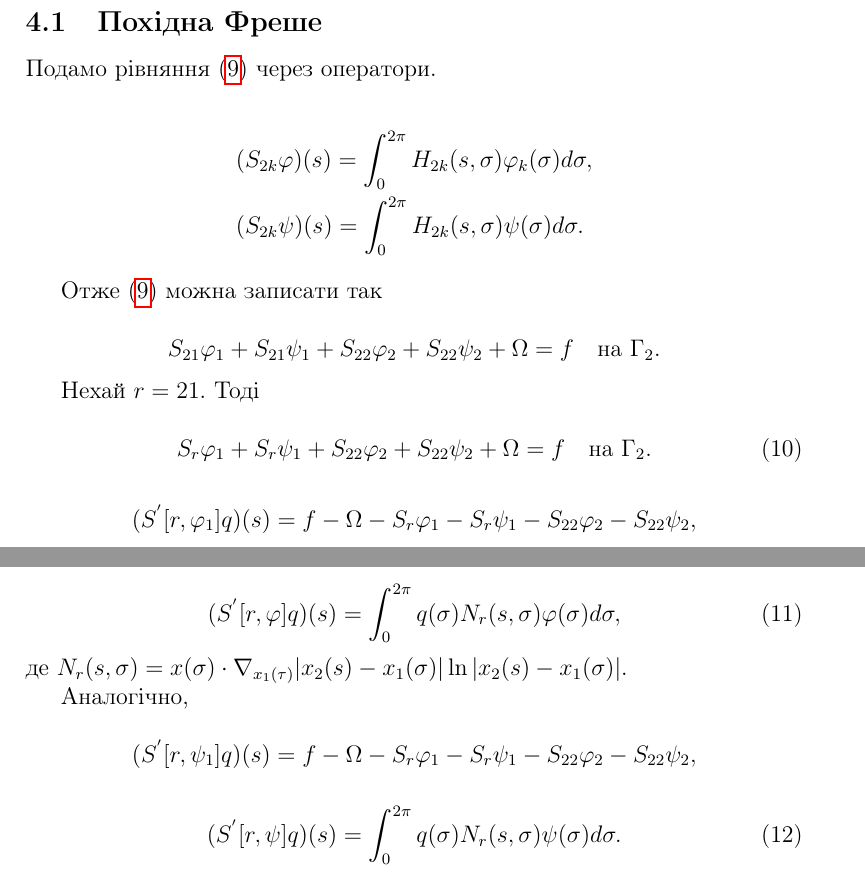
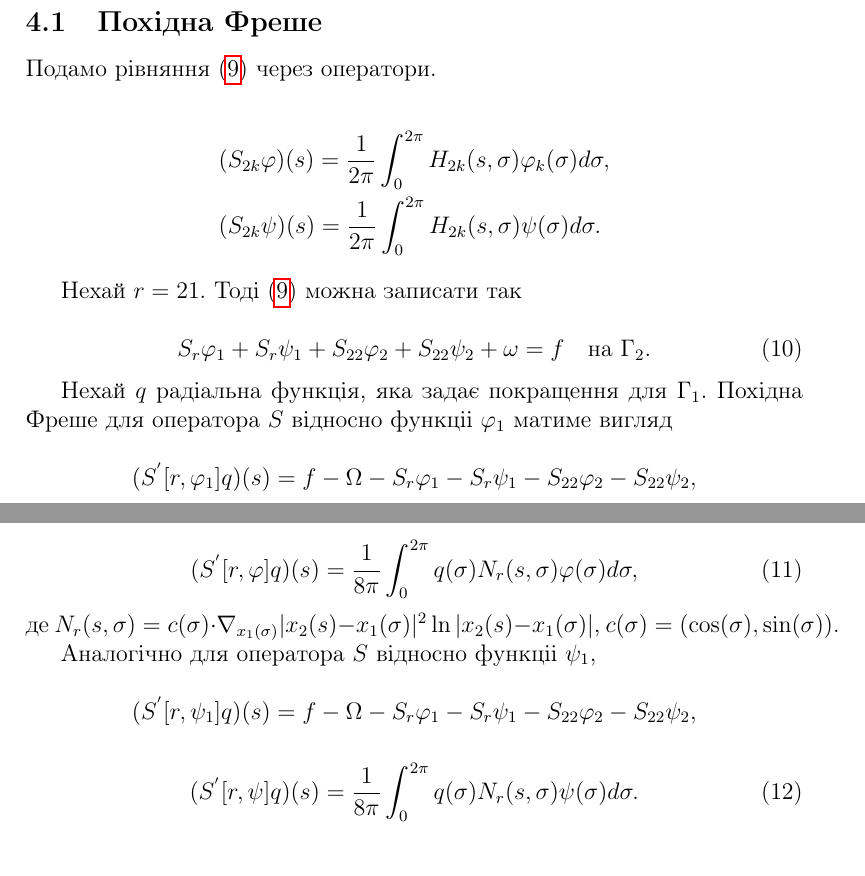
Before and after one commit to AnnaBagriy/Biharmonic-Boundary-Problem, a LaTeX document (Theorem.tex): two parts of pages 5 and 6 of 6, joined at a grey line, cut so that both start at the same text. Compiled offline with pdfLaTeX.

Commit message:
Modifications

```diff
--- a/Theorem.tex
+++ b/Theorem.tex
@@ -170,39 +172,35 @@ $x_1(t)=\{r(t)c(t) : t\in[0,2\pi] \}$, де $c(t)=(\cos (t), \sin (t))$ і $\ r
 
  \begin{equation}
  \begin{split}
-	&(S_{2k}\varphi)(s)=\int_{0}^{2\pi}H_{2k}(s, \sigma)\varphi_k(\sigma)d\sigma, \\
-	&(S_{2k}\psi)(s)=\int_{0}^{2\pi}H_{2k}(s, \sigma)\psi(\sigma)d\sigma. \nonumber
+	&(S_{2k}\varphi)(s)=\frac{1}{2\pi}\int_{0}^{2\pi}H_{2k}(s, \sigma)\varphi_k(\sigma)d\sigma, \\
+	&(S_{2k}\psi)(s)=\frac{1}{2\pi}\int_{0}^{2\pi}H_{2k}(s, \sigma)\psi(\sigma)d\sigma. \nonumber
  \end{split}
  \end{equation}
 
-Отже \eqref{eq} можна записати так
+Нехай $r=21$. Тоді \eqref{eq} можна записати так
 
- \begin{equation}
-	S_{21}\varphi_1+S_{21}\psi_1+S_{22}\varphi_2+S_{22}\psi_2+\Omega=f \quad \textrm{на } \Gamma_2. \nonumber
+  \begin{equation}
+	S_{r}\varphi_1+S_{r}\psi_1+S_{22}\varphi_2+S_{22}\psi_2+\omega=f \quad \textrm{на } \Gamma_2. \\
  \end{equation}
 
- Нехай $r=21$. Тоді
-
-  \begin{equation}
-	S_{r}\varphi_1+S_{r}\psi_1+S_{22}\varphi_2+S_{22}\psi_2+\Omega=f \quad \textrm{на } \Gamma_2. \\
- \end{equation}
+  Нехай $q$ радіальна функція, яка задає покращення для $\Gamma_1$. Похідна Фреше для оператора $S$ відносно функціі $\varphi_1$ матиме вигляд
 
   \begin{equation}
 	(S^{'}[r,\varphi_1]q)(s)=f-\Omega-S_{r}\varphi_1-S_{r}\psi_1-S_{22}\varphi_2-S_{22}\psi_2,  \nonumber
  \end{equation}
 
 \begin{equation}
-	(S^{'}[r,\varphi]q)(s)=\int_{0}^{2\pi}q(\sigma)N_{r}(s, \sigma)\varphi(\sigma)d\sigma,
+	(S^{'}[r,\varphi]q)(s)=\frac{1}{8\pi}\int_{0}^{2\pi}q(\sigma)N_{r}(s, \sigma)\varphi(\sigma)d\sigma,
  \end{equation}
- де $N_{r}(s, \sigma)=x(\sigma)\cdot\nabla_{x_{1}(\tau)}|x_2(s)-x_1(\sigma)|\ln |x_2(s)-x_1(\sigma)|$.
+ де $N_{r}(s, \sigma)=c(\sigma)\cdot\nabla_{x_{1}(\sigma)}|x_2(s)-x_1(\sigma)|^2\ln |x_2(s)-x_1(\sigma)|$, $c(\sigma)=(\cos (\sigma), \sin (\sigma))$.
 
- Аналогічно,
+ Аналогічно для оператора $S$ відносно функціі $\psi_1$,
 
   \begin{equation}
 	(S^{'}[r,\psi_1]q)(s)=f-\Omega-S_{r}\varphi_1-S_{r}\psi_1-S_{22}\varphi_2-S_{22}\psi_2, \nonumber
  \end{equation}
 
 \begin{equation}
-	(S^{'}[r,\psi]q)(s)=\int_{0}^{2\pi}q(\sigma)N_{r}(s, \sigma)\psi(\sigma)d\sigma.
+	(S^{'}[r,\psi]q)(s)=\frac{1}{8\pi}\int_{0}^{2\pi}q(\sigma)N_{r}(s, \sigma)\psi(\sigma)d\sigma.
  \end{equation}
 \end{document}
```
Also changed, not shown: Theorem.pdf, Theorem.tex (16 more changed lines).
